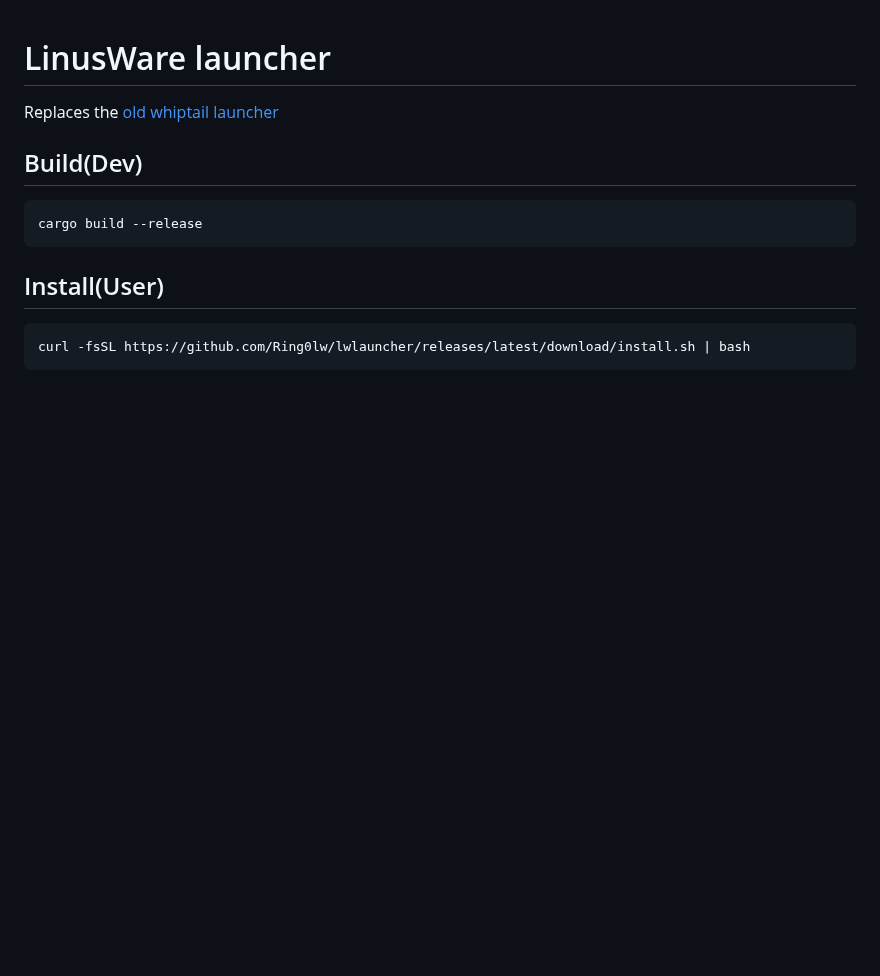
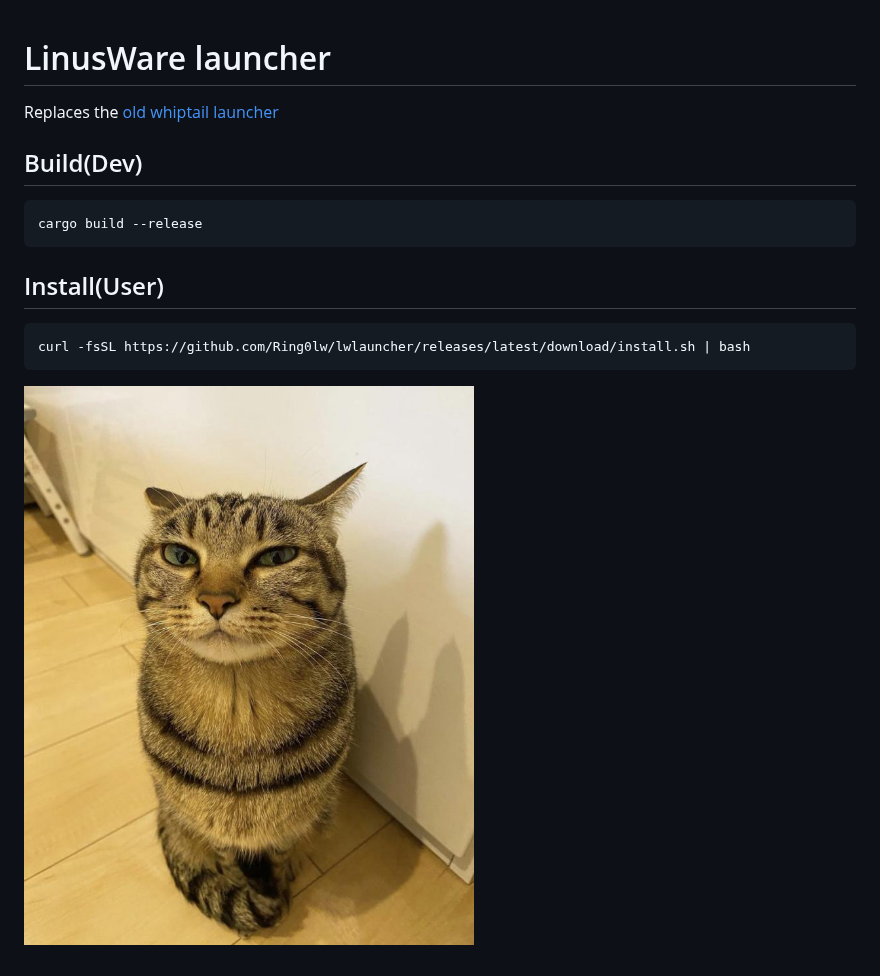
Before and after one commit to Ring0lw/lwlauncher, a Markdown page: README.md, the part around the change. Drawn GitHub-style; pictures changed too: assets/mrpenis.jpg (added); blank space fills up the shorter version.

Commit message:
Add mrpenis to README

````diff
--- a/README.md
+++ b/README.md
@@ -12,3 +12,5 @@ cargo build --release
 ```bash
 curl -fsSL https://github.com/Ring0lw/lwlauncher/releases/latest/download/install.sh | bash
 ```
+
+![mrpenis](assets/mrpenis.jpg)
````
